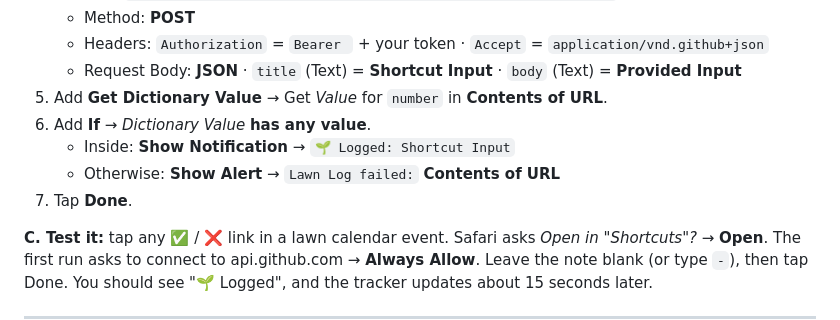
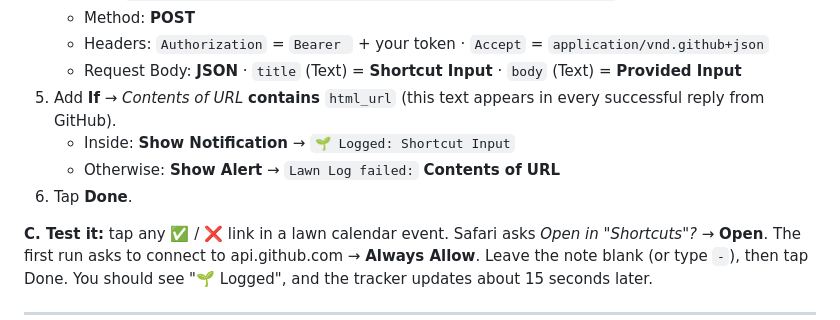
Before and after one commit to bwspargo3/Weather-and-Lawn, a Markdown page: LAWN_TRACKER.md, the part around the change. Drawn GitHub-style.

Commit message:
Simplify Lawn Log shortcut success check in setup guide
Co-Authored-By: Claude Opus 5.5 <noreply@anthropic.com>
Claude-Session: https://claude.ai/code/session_016pCzefUgtdCddfA8FBqLjL

```diff
--- a/LAWN_TRACKER.md
+++ b/LAWN_TRACKER.md
@@ -391,11 +391,10 @@ Each one alerts at 9 AM. Its notes link back to its section here and include **
    - Method: **POST**
    - Headers: `Authorization` = `Bearer ` + your token · `Accept` = `application/vnd.github+json`
    - Request Body: **JSON** · `title` (Text) = **Shortcut Input** · `body` (Text) = **Provided Input**
-5. Add **Get Dictionary Value** → Get *Value* for `number` in **Contents of URL**.
-6. Add **If** → *Dictionary Value* **has any value**.
+5. Add **If** → *Contents of URL* **contains** `html_url` (this text appears in every successful reply from GitHub).
    - Inside: **Show Notification** → `🌱 Logged: Shortcut Input`
    - Otherwise: **Show Alert** → `Lawn Log failed:` **Contents of URL**
-7. Tap **Done**.
+6. Tap **Done**.
 
 **C. Test it:** tap any ✅ / ❌ link in a lawn calendar event. Safari asks *Open in "Shortcuts"?* → **Open**. The first run asks to connect to api.github.com → **Always Allow**. Leave the note blank (or type `-`), then tap Done. You should see "🌱 Logged", and the tracker updates about 15 seconds later.
 
```
